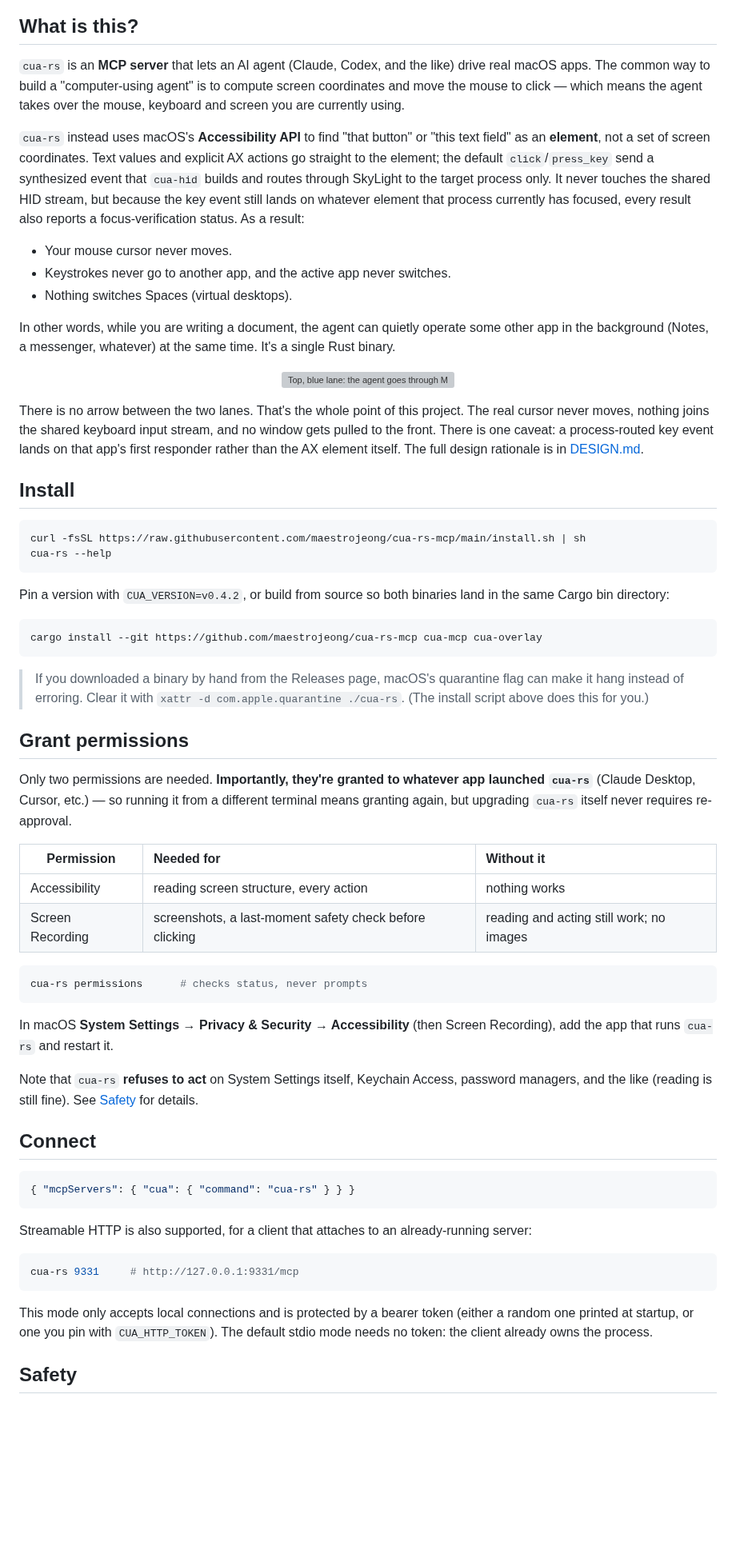
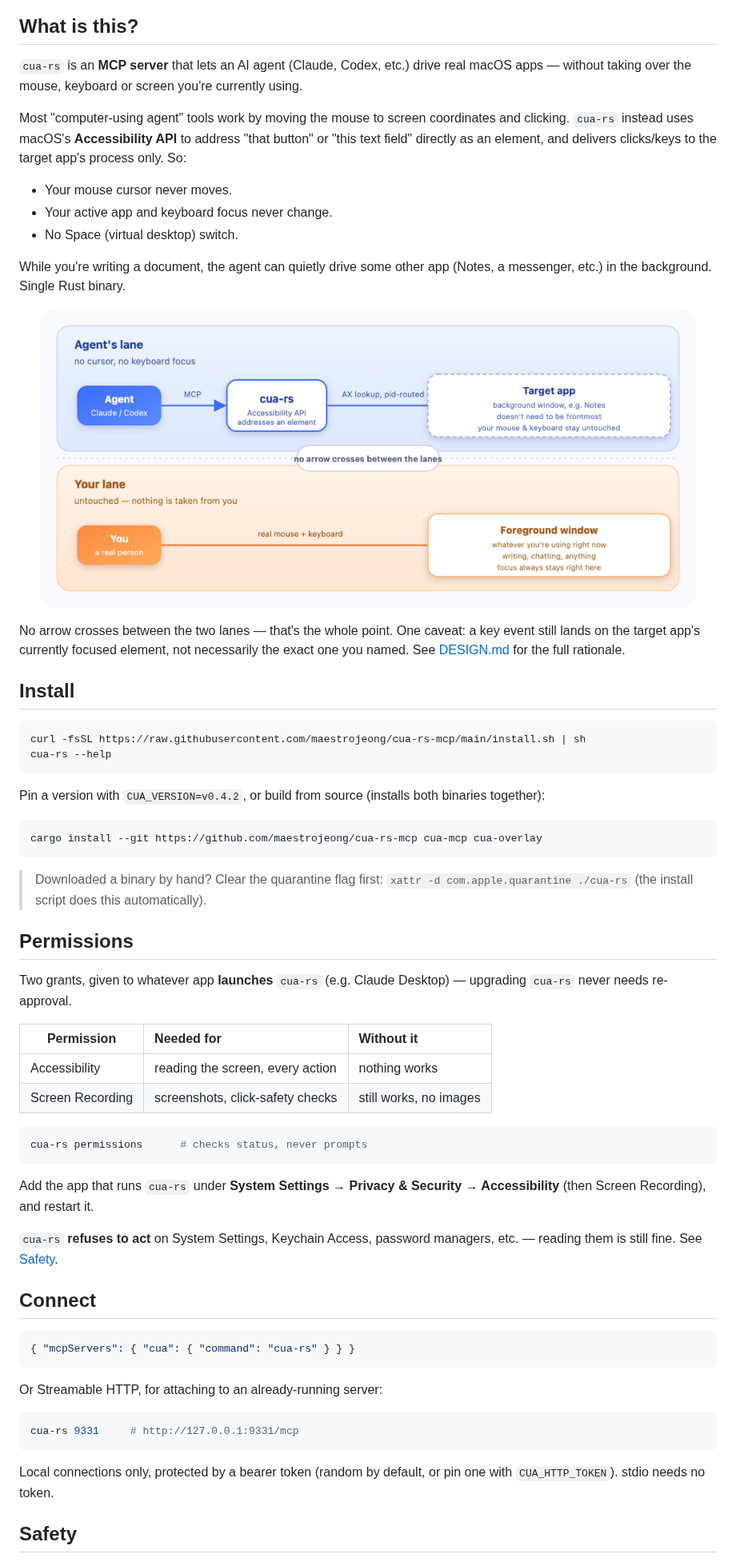
Before and after one commit to maestrojeong/cua-rs-mcp, a Markdown page: README.md, the part around one of its changes. Shown at 80% size. GitHub-like rendering; pictures changed too: assets/architecture.png (added); blank space fills up the shorter version; grey boxes are pictures that could not be loaded.

````diff
--- a/README.md
+++ b/README.md
@@ -9,36 +9,28 @@
 
 ## What is this?
 
-`cua-rs` is an **MCP server** that lets an AI agent (Claude, Codex, and the
-like) drive real macOS apps. The common way to build a "computer-using
-agent" is to compute screen coordinates and move the mouse to click — which
-means the agent takes over the mouse, keyboard and screen you are currently
-using.
+`cua-rs` is an **MCP server** that lets an AI agent (Claude, Codex, etc.)
+drive real macOS apps — without taking over the mouse, keyboard or screen
+you're currently using.
 
-`cua-rs` instead uses macOS's **Accessibility API** to find "that button" or
-"this text field" as an **element**, not a set of screen coordinates. Text
-values and explicit AX actions go straight to the element; the default
-`click`/`press_key` send a synthesized event that `cua-hid` builds and routes
-through SkyLight to the target process only. It never touches the shared HID
-stream, but because the key event still lands on whatever element that
-process currently has focused, every result also reports a focus-verification
-status. As a result:
+Most "computer-using agent" tools work by moving the mouse to screen
+coordinates and clicking. `cua-rs` instead uses macOS's **Accessibility
+API** to address "that button" or "this text field" directly as an element,
+and delivers clicks/keys to the target app's process only. So:
 
 - Your mouse cursor never moves.
-- Keystrokes never go to another app, and the active app never switches.
-- Nothing switches Spaces (virtual desktops).
+- Your active app and keyboard focus never change.
+- No Space (virtual desktop) switch.
 
-In other words, while you are writing a document, the agent can quietly
-operate some other app in the background (Notes, a messenger, whatever) at
-the same time. It's a single Rust binary.
+While you're writing a document, the agent can quietly drive some other app
+(Notes, a messenger, etc.) in the background. Single Rust binary.
 
-<p align="center"><img src="assets/architecture.svg" width="820" alt="Top, blue lane: the agent goes through MCP to cua-rs, which addresses an element via the Accessibility API to operate the target app. Bottom, orange lane: you keep using your real mouse and keyboard on whatever window is frontmost. No arrow crosses between the two lanes."></p>
+<p align="center"><img src="assets/architecture.png" width="820" alt="Top, blue lane: the agent goes through MCP to cua-rs, which addresses an element via the Accessibility API to operate the target app. Bottom, orange lane: you keep using your real mouse and keyboard on whatever window is frontmost. No arrow crosses between the two lanes."></p>
 
-There is no arrow between the two lanes. That's the whole point of this
-project. The real cursor never moves, nothing joins the shared keyboard input
-stream, and no window gets pulled to the front. There is one caveat: a
-process-routed key event lands on that app's first responder rather than the
-AX element itself. The full design rationale is in [DESIGN.md](DESIGN.md).
+No arrow crosses between the two lanes — that's the whole point. One caveat:
+a key event still lands on the target app's currently focused element, not
+necessarily the exact one you named. See [DESIGN.md](DESIGN.md) for the full
+rationale.
 
 ## Install
 
@@ -47,40 +39,36 @@ curl -fsSL https://raw.githubusercontent.com/maestrojeong/cua-rs-mcp/main/instal
 cua-rs --help
 ```
 
-Pin a version with `CUA_VERSION=v0.4.2`, or build from source so both
-binaries land in the same Cargo bin directory:
+Pin a version with `CUA_VERSION=v0.4.2`, or build from source (installs both
+binaries together):
 
 ```bash
 cargo install --git https://github.com/maestrojeong/cua-rs-mcp cua-mcp cua-overlay
 ```
 
-> If you downloaded a binary by hand from the Releases page, macOS's
-> quarantine flag can make it hang instead of erroring. Clear it with
-> `xattr -d com.apple.quarantine ./cua-rs`. (The install script above does
-> this for you.)
+> Downloaded a binary by hand? Clear the quarantine flag first:
+> `xattr -d com.apple.quarantine ./cua-rs` (the install script does this
+> automatically).
 
-## Grant permissions
+## Permissions
 
-Only two permissions are needed. **Importantly, they're granted to whatever
-app launched `cua-rs`** (Claude Desktop, Cursor, etc.) — so running it from a
-different terminal means granting again, but upgrading `cua-rs` itself never
-requires re-approval.
+Two grants, given to whatever app **launches** `cua-rs` (e.g. Claude
+Desktop) — upgrading `cua-rs` never needs re-approval.
 
 | Permission | Needed for | Without it |
 |---|:--|:--|
-| Accessibility | reading screen structure, every action | nothing works |
-| Screen Recording | screenshots, a last-moment safety check before clicking | reading and acting still work; no images |
+| Accessibility | reading the screen, every action | nothing works |
+| Screen Recording | screenshots, click-safety checks | still works, no images |
 
 ```bash
 cua-rs permissions      # checks status, never prompts
 ```
 
-In macOS **System Settings → Privacy & Security → Accessibility** (then
-Screen Recording), add the app that runs `cua-rs` and restart it.
+Add the app that runs `cua-rs` under **System Settings → Privacy & Security
+→ Accessibility** (then Screen Recording), and restart it.
 
-Note that `cua-rs` **refuses to act** on System Settings itself, Keychain
-Access, password managers, and the like (reading is still fine). See
-[Safety](#safety) for details.
+`cua-rs` **refuses to act** on System Settings, Keychain Access, password
+managers, etc. — reading them is still fine. See [Safety](#safety).
 
 ## Connect
 
@@ -88,17 +76,14 @@ Access, password managers, and the like (reading is still fine). See
 { "mcpServers": { "cua": { "command": "cua-rs" } } }
 ```
 
-Streamable HTTP is also supported, for a client that attaches to an
-already-running server:
+Or Streamable HTTP, for attaching to an already-running server:
 
 ```bash
 cua-rs 9331     # http://127.0.0.1:9331/mcp
 ```
 
-This mode only accepts local connections and is protected by a bearer token
-(either a random one printed at startup, or one you pin with
-`CUA_HTTP_TOKEN`). The default stdio mode needs no token: the client already
-owns the process.
+Local connections only, protected by a bearer token (random by default, or
+pin one with `CUA_HTTP_TOKEN`). stdio needs no token.
 
 ## Safety
 
````
Also changed, not shown: other parts of README.md (+47 -73 lines), 1 other file.
